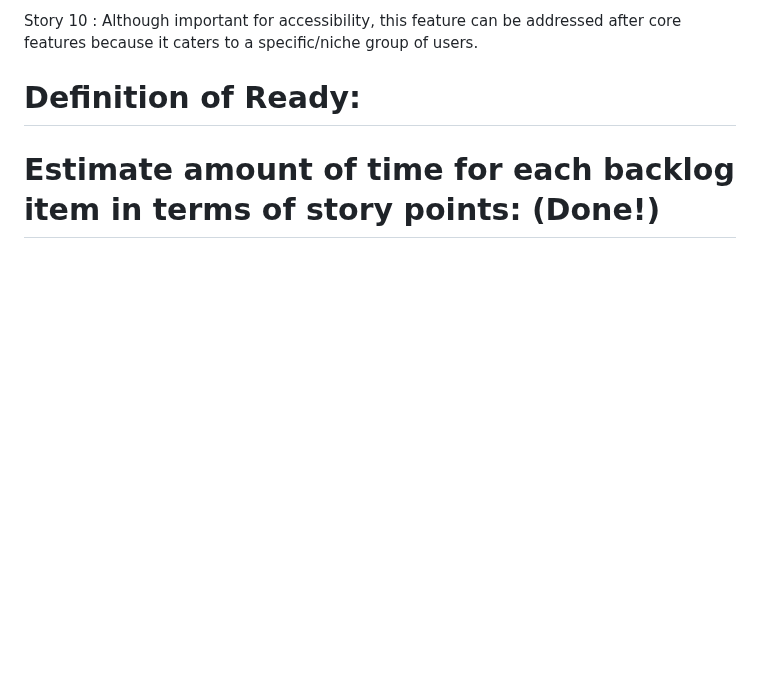
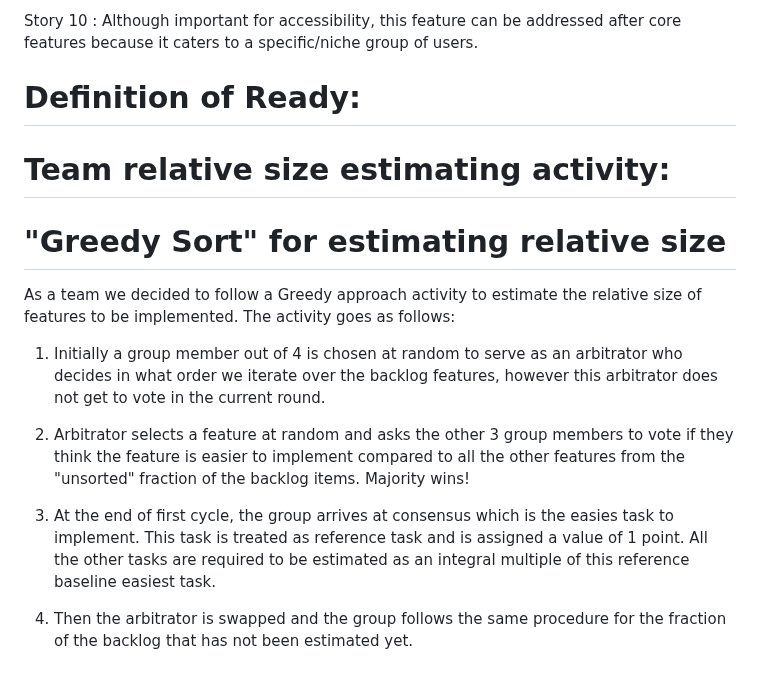
Before and after one commit to Summy99/CS673-patient-intake, a Markdown page: README.md, the part around the change. Drawn GitHub-style; blank space fills up the shorter version.

Commit message:
Estimation activity!
almost done!

```diff
--- a/README.md
+++ b/README.md
@@ -81,4 +81,18 @@ to a specific/niche group of users.
 
 
 
-# Estimate amount of time for each backlog item in terms of story points: (Done!)
+# Team relative size estimating activity:
+
+# "Greedy Sort" for estimating relative size
+
+As a team we decided to follow a Greedy approach activity to estimate the relative size of features to be implemented.
+The activity goes as follows:
+
+1. Initially a group member out of 4 is chosen at random to serve as an arbitrator who decides in what order we iterate over the backlog features, however this arbitrator does not get to vote in the current round.
+
+2. Arbitrator selects a feature at random and asks the other 3 group members to vote if they think the feature is easier to implement compared to all the other features from the "unsorted" fraction of the backlog items.
+Majority wins!
+
+3. At the end of first cycle, the group arrives at consensus which is the easies task to implement. This task is treated as reference task and is assigned a value of 1 point. All the other tasks are required to be estimated as an integral multiple of this reference baseline easiest task.
+
+4. Then the arbitrator is swapped and the group follows the same procedure for the fraction of the backlog that has not been estimated yet.
```
